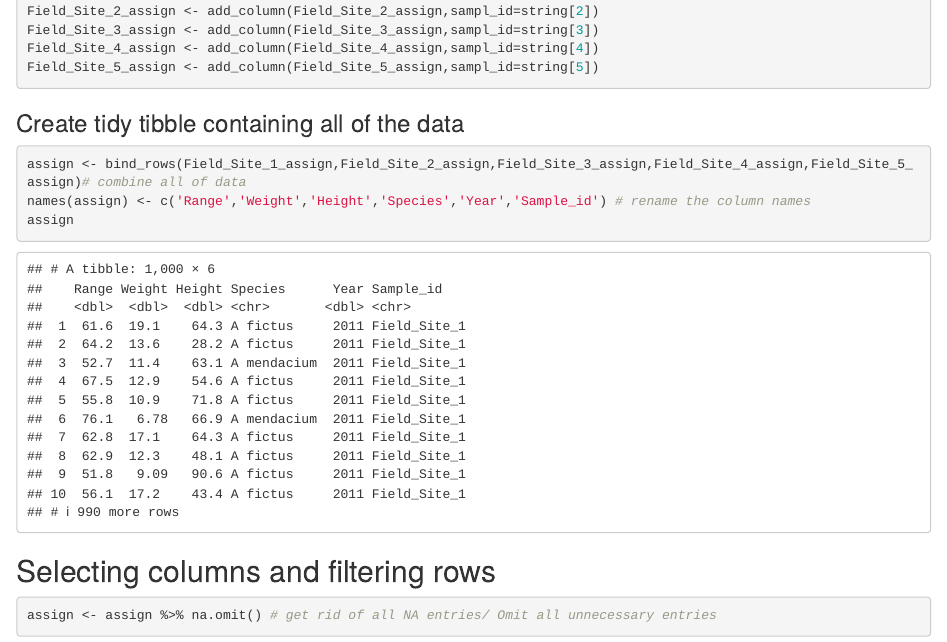
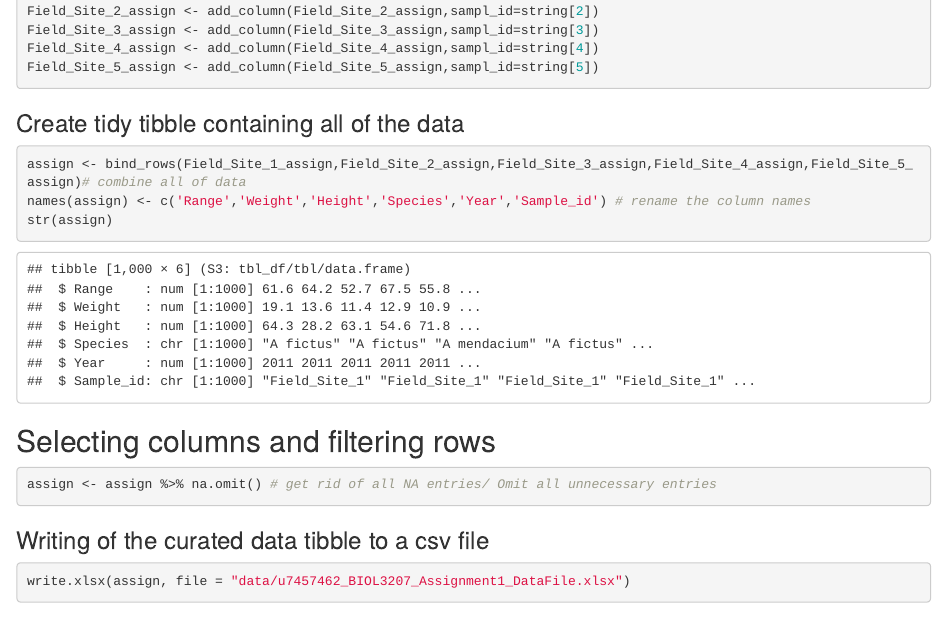
Before and after one commit to JamesYang-Hub/JamesU7457462, an R Markdown document (Assignment1/U7457462_Assignment1/U7457462_Assignment1.Rmd): the page in a window 1100 px wide, from 1510 px down. Rendered offline with R 4.5, knitr and Pandoc, with nearby package versions; some code elsewhere in the file could not run offline.

Commit message:
Update U7457462_Assignment1.Rmd

````diff
--- a/Assignment1/U7457462_Assignment1/U7457462_Assignment1.Rmd
+++ b/Assignment1/U7457462_Assignment1/U7457462_Assignment1.Rmd
@@ -71,7 +71,7 @@ Field_Site_5_assign <- add_column(Field_Site_5_assign,sampl_id=string[5])
 ```{r}
 assign <- bind_rows(Field_Site_1_assign,Field_Site_2_assign,Field_Site_3_assign,Field_Site_4_assign,Field_Site_5_assign)# combine all of data
 names(assign) <- c('Range','Weight','Height','Species','Year','Sample_id') # rename the column names
-assign
+str(assign)
 ```
 
 ## Selecting columns and filtering rows
@@ -79,3 +79,8 @@ assign
 ```{r}
 assign <- assign %>% na.omit() # get rid of all NA entries/ Omit all unnecessary entries
 ```
+
+### Writing of the curated data tibble to a csv file
+```{r}
+write.xlsx(assign, file = "data/u7457462_BIOL3207_Assignment1_DataFile.xlsx")
+```
````
